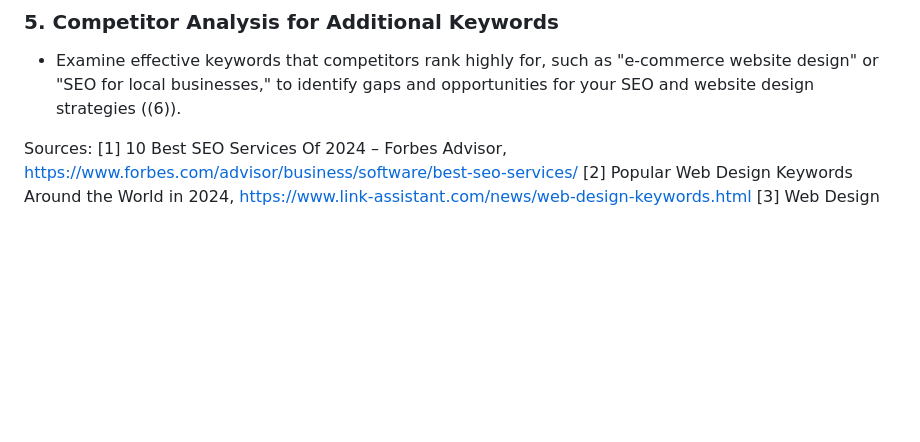
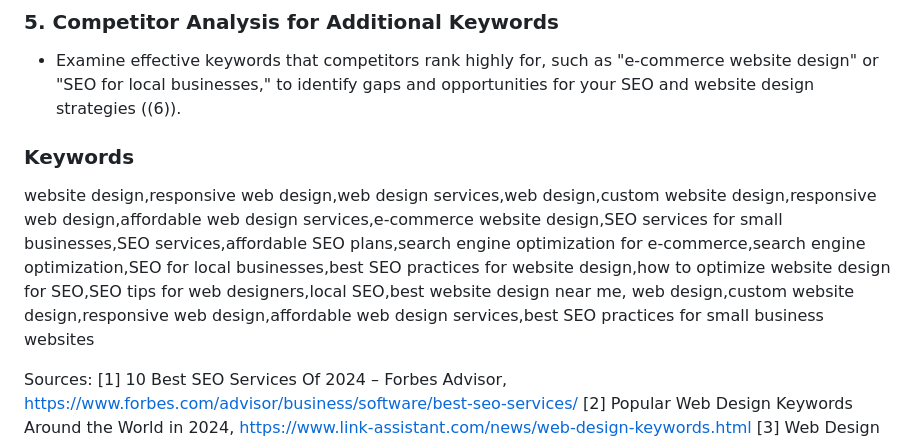
Before and after one commit to cauvery-digital/seo-nicepage-theme, a Markdown page: keywords.md, the part around the change. Rendered like a GitHub page; blank space fills up the shorter version.

```diff
--- a/keywords.md
+++ b/keywords.md
@@ -12,6 +12,11 @@
 
 ### 5. Competitor Analysis for Additional Keywords
 - Examine effective keywords that competitors rank highly for, such as "e-commerce website design" or "SEO for local businesses," to identify gaps and opportunities for your SEO and website design strategies ((6)).
+
+### Keywords
+
+website design,responsive web design,web design services,web design,custom website design,responsive web design,affordable web design services,e-commerce website design,SEO services for small businesses,SEO services,affordable SEO plans,search engine optimization for e-commerce,search engine optimization,SEO for local businesses,best SEO practices for website design,how to optimize website design for SEO,SEO tips for web designers,local SEO,best website design near me,
+web design,custom website design,responsive web design,affordable web design services,best SEO practices for small business websites
 
 Sources:
 [1] 10 Best SEO Services Of 2024 – Forbes Advisor, https://www.forbes.com/advisor/business/software/best-seo-services/
```
